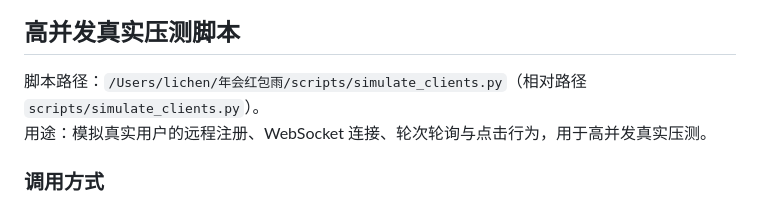
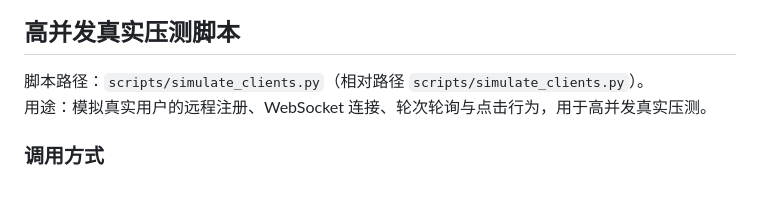
Before and after one commit to 619096932/LuckyMoneyRain, a Markdown page: README.md, the part around the change. Drawn GitHub-style.

Commit message:
docs: update README.md

```diff
--- a/README.md
+++ b/README.md
@@ -60,7 +60,7 @@
 ![运行记录](Imgs/chrome-capture-2026-01-29.webp)
 
 ## 高并发真实压测脚本
-脚本路径：`/Users/lichen/年会红包雨/scripts/simulate_clients.py`（相对路径 `scripts/simulate_clients.py`）。
+脚本路径：`scripts/simulate_clients.py`（相对路径 `scripts/simulate_clients.py`）。
 用途：模拟真实用户的远程注册、WebSocket 连接、轮次轮询与点击行为，用于高并发真实压测。
 
 ### 调用方式
```
